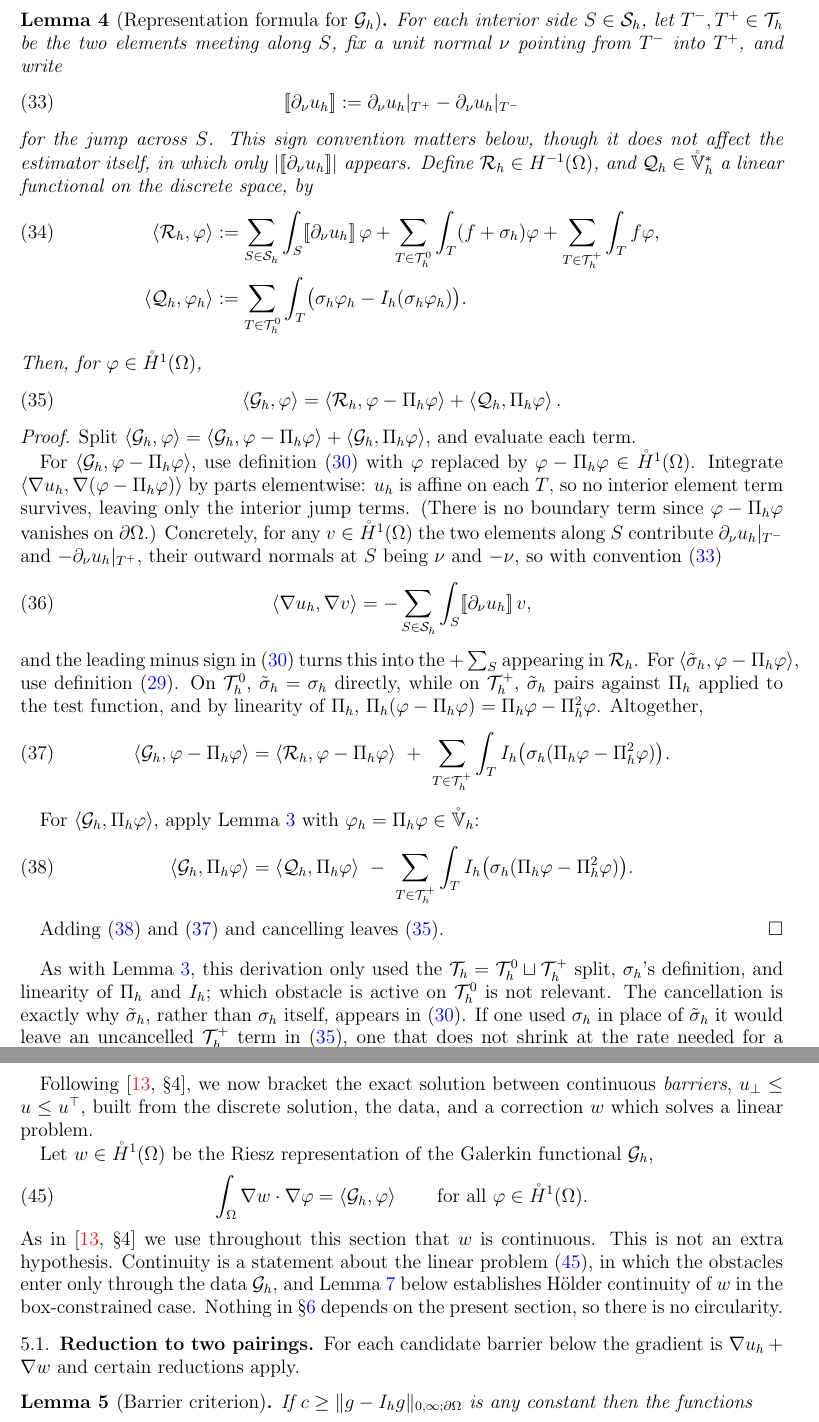
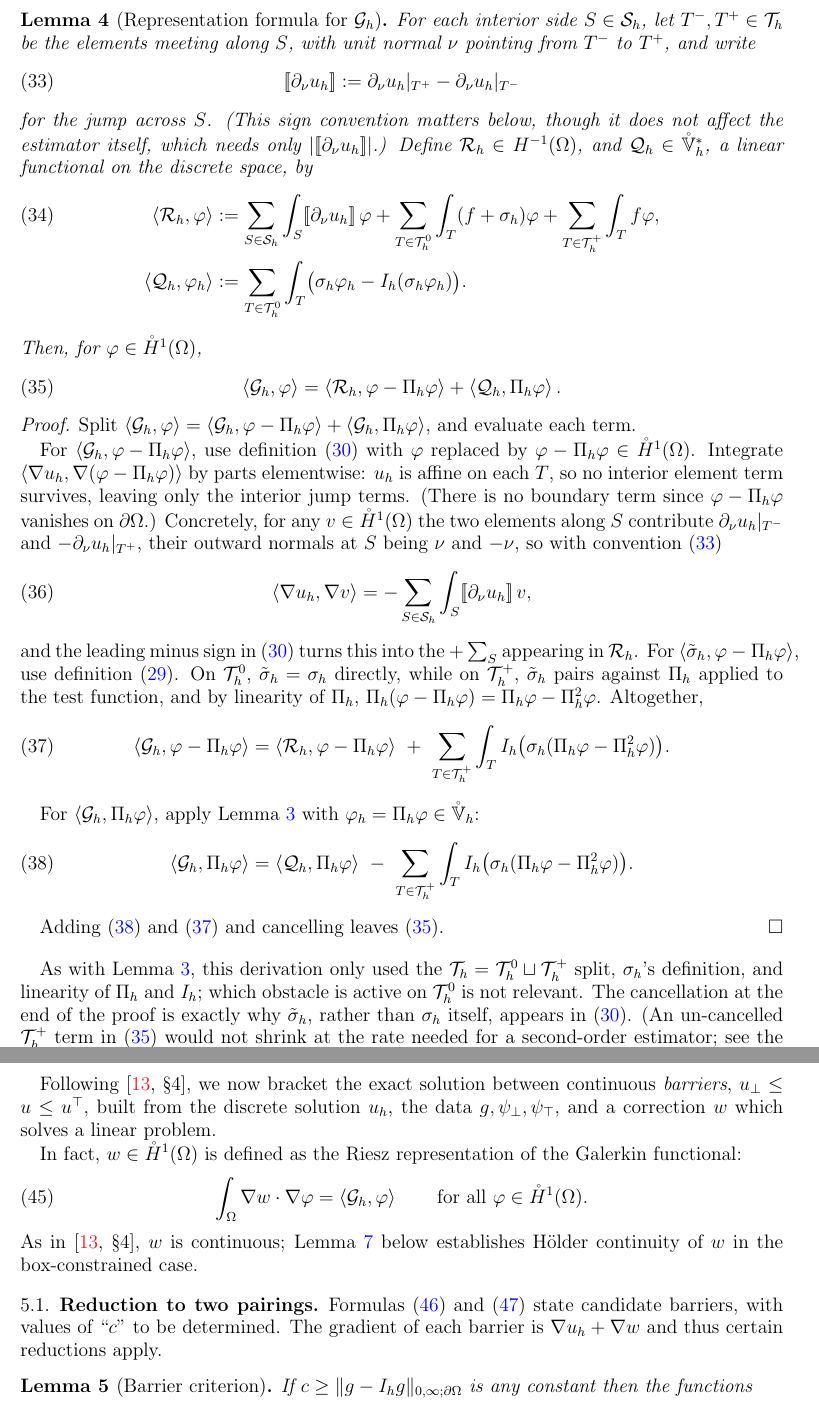
Before and after one commit to StefanoFochesatto/viamr, a LaTeX paper (box-extend-nsv/box.tex): two parts of pages 10 and 12 of 20, joined at a grey line, cut so that both start at the same text. Compiled offline with pdfLaTeX.

Commit message:
ed tries to improve language through start section 5

```diff
--- a/box-extend-nsv/box.tex
+++ b/box-extend-nsv/box.tex
@@ -451,12 +451,12 @@ In the following Lemma, $\Rh$ is a residual while $\Qh$ is a quadrature error.
 
 \begin{lemma}[Representation formula for $\Gh$]
 \label{lem:Gh-repn}
-For each interior side $S \in \Sh$, let $T^-,T^+ \in \Th$ be the two elements meeting along $S$, fix a unit normal $\nu$ pointing from $T^-$ into $T^+$, and write
+For each interior side $S \in \Sh$, let $T^-,T^+ \in \Th$ be the elements meeting along $S$, with unit normal $\nu$ pointing from $T^-$ to $T^+$, and write
 \begin{equation}
 \label{eq:jump}
   \jump{\partial_\nu u_h} := \partial_\nu u_h|_{T^+} - \partial_\nu u_h|_{T^-}
 \end{equation}
-for the jump across $S$.  This sign convention matters below, though it does not affect the estimator itself, in which only $|\jump{\partial_\nu u_h}|$ appears.  Define $\Rh \in H^{-1}(\Om)$, and $\Qh \in \Vhr^*$ a linear functional on the discrete space, by
+for the jump across $S$.  (This sign convention matters below, though it does not affect the estimator itself, which needs only $|\jump{\partial_\nu u_h}|$.)  Define $\Rh \in H^{-1}(\Om)$, and $\Qh \in \Vhr^*$, a linear functional on the discrete space, by
 \begin{align}
 \label{eq:RhQh}
   \left<\Rh,\varphi\right> &:= \sum_{S\in\Sh}\int_S \jump{\partial_\nu u_h}\,\varphi + \sum_{T\in\Thzero}\int_T (f+\sigma_h)\varphi + \sum_{T\in\Thplus}\int_T f\varphi, \\
@@ -492,7 +492,7 @@ For $\left<\Gh,\Pih\varphi\right>$, apply Lemma~\ref{lem:almostGO} with $\varphi
 Adding \eqref{eq:Gh-second} and \eqref{eq:Gh-first} and cancelling leaves \eqref{eq:Gh-repn}.
 \end{proof}
 
-As with Lemma~\ref{lem:almostGO}, this derivation only used the $\Th = \Thzero \sqcup \Thplus$ split, $\sigma_h$'s definition, and linearity of $\Pih$ and $\Ih$; which obstacle is active on $\Thzero$ is not relevant.  The cancellation is exactly why $\tilde\sigma_h$, rather than $\sigma_h$ itself, appears in \eqref{eq:Gh}.  If one used $\sigma_h$ in place of $\tilde\sigma_h$ it would leave an uncancelled $\Thplus$ term in \eqref{eq:Gh-repn}, one that does not shrink at the rate needed for a second-order estimator; see the discussion after \cite[formula (3.6)]{NSV03}.
+As with Lemma~\ref{lem:almostGO}, this derivation only used the $\Th = \Thzero \sqcup \Thplus$ split, $\sigma_h$'s definition, and linearity of $\Pih$ and $\Ih$; which obstacle is active on $\Thzero$ is not relevant.  The cancellation at the end of the proof is exactly why $\tilde\sigma_h$, rather than $\sigma_h$ itself, appears in \eqref{eq:Gh}.  (An un-cancelled $\Thplus$ term in \eqref{eq:Gh-repn} would not shrink at the rate needed for a second-order estimator; see the discussion after \cite[formula (3.6)]{NSV03}.)
 
 
 \subsection{Localized residual and quadrature estimators}
@@ -542,26 +542,26 @@ Bound \eqref{eq:Ghbound} is \cite[formula (3.10)]{NSV03}.  As with the Galerkin
 
 \section{Barriers} \label{sec:barriers}
 
-Following \cite[\S 4]{NSV03}, we now bracket the exact solution between continuous \emph{barriers}, $u_\bot \le u \le u^\top$, built from the discrete solution, the data, and a correction $w$ which solves a linear problem.
+Following \cite[\S 4]{NSV03}, we now bracket the exact solution between continuous \emph{barriers}, $u_\bot \le u \le u^\top$, built from the discrete solution $u_h$, the data $g,\psi_\bot,\psi_\top$, and a correction $w$ which solves a linear problem.
 
-Let $w \in \mathring H^1(\Om)$ be the Riesz representation of the Galerkin functional $\Gh$,
+In fact, $w \in \mathring H^1(\Om)$ is defined as the Riesz representation of the Galerkin functional:
 \begin{equation}
 \label{eq:w}
   \int_\Om \nabla w \cdot \nabla\varphi = \left<\Gh,\varphi\right> \qquad \text{for all } \varphi \in \mathring H^1(\Om).
 \end{equation}
-As in \cite[\S 4]{NSV03} we use throughout this section that $w$ is continuous.  This is not an extra hypothesis.  Continuity is a statement about the linear problem \eqref{eq:w}, in which the obstacles enter only through the data $\Gh$, and Lemma~\ref{lem:holder} below establishes H\"older continuity of $w$ in the box-constrained case.  Nothing in \S\ref{sec:pointwise} depends on the present section, so there is no circularity.
+As in \cite[\S 4]{NSV03}, $w$ is continuous; Lemma~\ref{lem:holder} below establishes H\"older continuity of $w$ in the box-constrained case.
 
 
 \subsection{Reduction to two pairings}
 
-For each candidate barrier below the gradient is $\nabla u_h + \nabla w$ and certain reductions apply.
+Formulas \eqref{eq:candtop} and \eqref{eq:candbot} state candidate barriers, with values of ``$c$'' to be determined.  The gradient of each barrier is $\nabla u_h + \nabla w$ and thus certain reductions apply.
 
 \begin{lemma}[Barrier criterion]
 \label{lem:barriercrit}
 If $c \ge \|g - \Ih g\|_{0,\infty;\dOm}$ is any constant then the functions
 \begin{align}
-u^\top &:= u_h + w + c \\
-u_\bot &:= u_h + w - c
+u^\top &:= u_h + w + c \label{eq:candtop} \\
+u_\bot &:= u_h + w - c \label{eq:candbot}
 \end{align}
 satisfy
 \begin{itemize}
```
Also changed, not shown: box-extend-nsv/box.tex (20 more changed lines).
